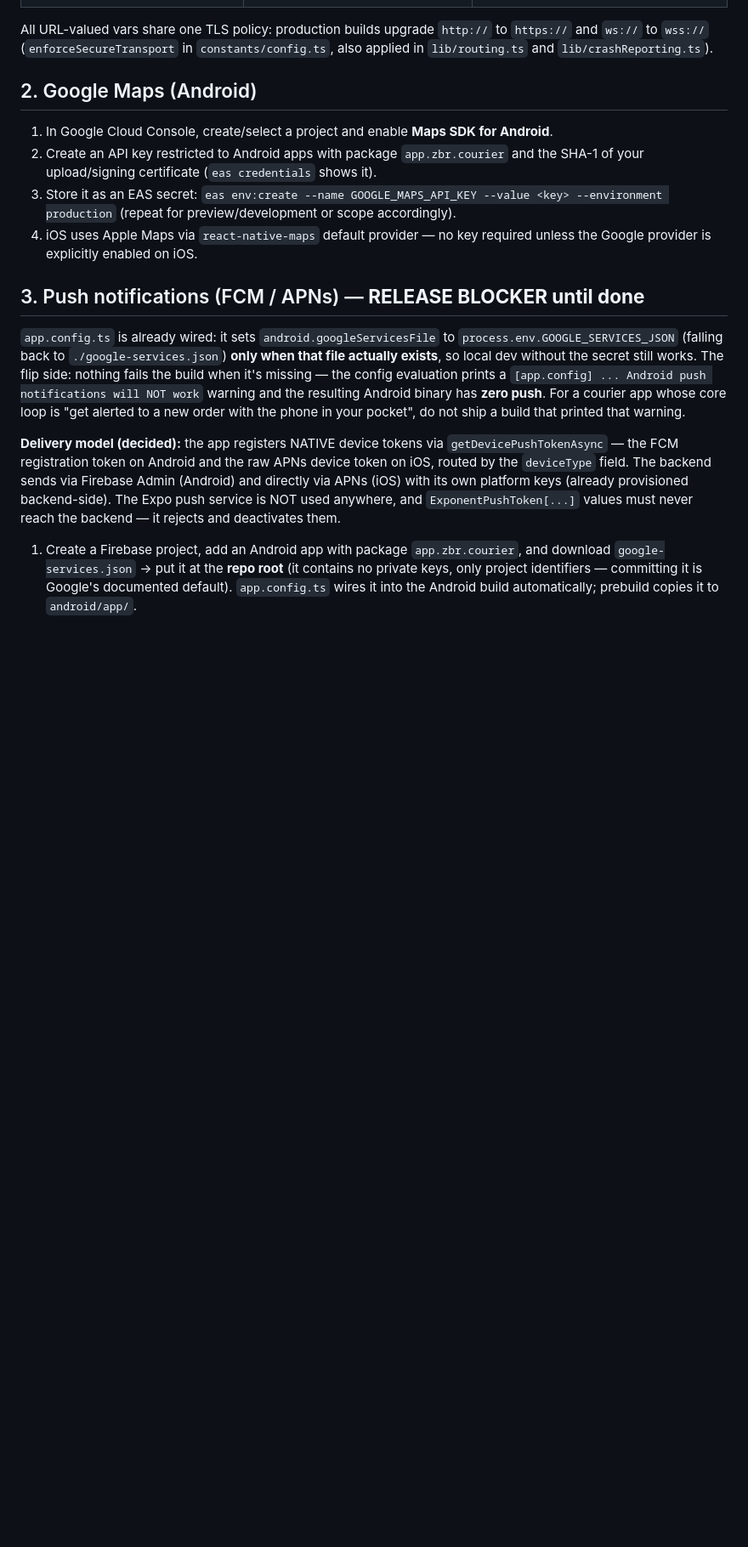
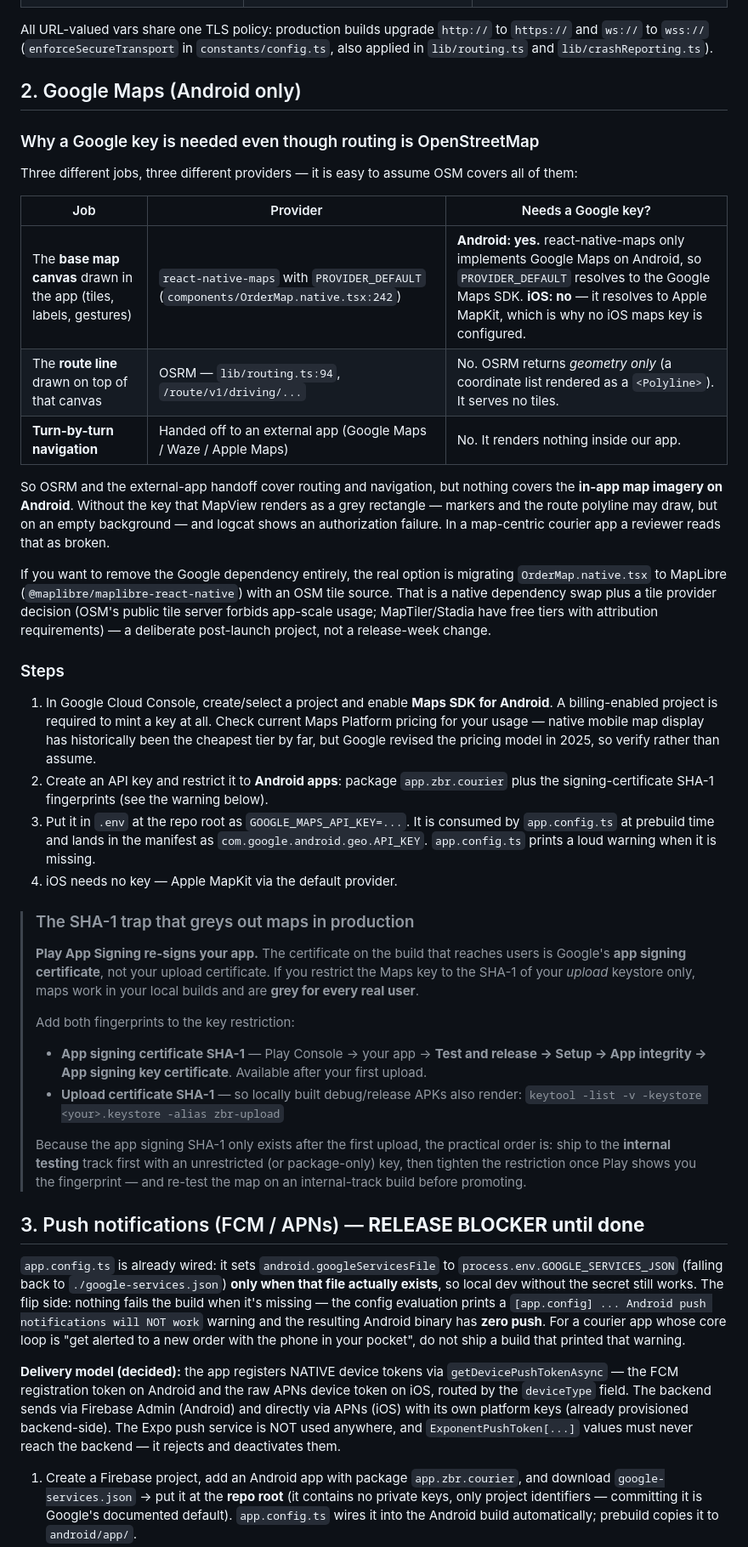
Before and after one commit to Furqatbek/elcafe-courier-mobile-app, a Markdown page: docs/PRODUCTION.md, the part around the change. Shown at 85% size. Rendered like a GitHub page; blank space fills up the shorter version.

Commit message:
Explain why Android needs a Google Maps key despite OSM routing
The app uses three different map providers for three different jobs
and it is easy to assume OpenStreetMap covers all of them:

- Base map canvas: react-native-maps with PROVIDER_DEFAULT. On Android
  that is the Google Maps SDK (the library ships no other Android
  implementation), so the key is required or MapView renders a grey
  rectangle. On iOS it resolves to Apple MapKit, which is why no iOS
  maps key is configured.
- Route line: OSRM, which returns geometry only and serves no tiles.
- Turn-by-turn: handed to an external app, renders nothing in-app.

Also documents the MapLibre migration as the real path to dropping
Google, and replaces the stale EAS secret instructions with .env.

Adds the SHA-1 restriction trap: Play App Signing re-signs the app, so
restricting the key to the upload certificate alone leaves maps grey
for every real user. Both the Play app signing SHA-1 and the upload
SHA-1 must be allowed, and the app signing fingerprint only exists
after the first upload.

Co-Authored-By: Claude Opus 5 <noreply@anthropic.com>
Claude-Session: https://claude.ai/code/session_015sELwFqXQuBtiogRCVx2Nd

```diff
--- a/docs/PRODUCTION.md
+++ b/docs/PRODUCTION.md
@@ -46,15 +46,59 @@ to `https://` and `ws://` to `wss://` (`enforceSecureTransport` in
 `constants/config.ts`, also applied in `lib/routing.ts` and
 `lib/crashReporting.ts`).
 
-## 2. Google Maps (Android)
+## 2. Google Maps (Android only)
+
+### Why a Google key is needed even though routing is OpenStreetMap
+
+Three different jobs, three different providers — it is easy to assume OSM covers all of them:
+
+| Job | Provider | Needs a Google key? |
+|---|---|---|
+| The **base map canvas** drawn in the app (tiles, labels, gestures) | `react-native-maps` with `PROVIDER_DEFAULT` (`components/OrderMap.native.tsx:242`) | **Android: yes.** react-native-maps only implements Google Maps on Android, so `PROVIDER_DEFAULT` resolves to the Google Maps SDK. **iOS: no** — it resolves to Apple MapKit, which is why no iOS maps key is configured. |
+| The **route line** drawn on top of that canvas | OSRM — `lib/routing.ts:94`, `/route/v1/driving/...` | No. OSRM returns *geometry only* (a coordinate list rendered as a `<Polyline>`). It serves no tiles. |
+| **Turn-by-turn navigation** | Handed off to an external app (Google Maps / Waze / Apple Maps) | No. It renders nothing inside our app. |
+
+So OSRM and the external-app handoff cover routing and navigation, but nothing covers the
+**in-app map imagery on Android**. Without the key that MapView renders as a grey rectangle —
+markers and the route polyline may draw, but on an empty background — and logcat shows an
+authorization failure. In a map-centric courier app a reviewer reads that as broken.
+
+If you want to remove the Google dependency entirely, the real option is migrating
+`OrderMap.native.tsx` to MapLibre (`@maplibre/maplibre-react-native`) with an OSM tile source.
+That is a native dependency swap plus a tile provider decision (OSM's public tile server
+forbids app-scale usage; MapTiler/Stadia have free tiers with attribution requirements) — a
+deliberate post-launch project, not a release-week change.
+
+### Steps
 
 1. In Google Cloud Console, create/select a project and enable **Maps SDK for Android**.
-2. Create an API key restricted to Android apps with package `app.zbr.courier`
-   and the SHA-1 of your upload/signing certificate (`eas credentials` shows it).
-3. Store it as an EAS secret: `eas env:create --name GOOGLE_MAPS_API_KEY --value <key> --environment production`
-   (repeat for preview/development or scope accordingly).
-4. iOS uses Apple Maps via `react-native-maps` default provider — no key required
-   unless the Google provider is explicitly enabled on iOS.
+   A billing-enabled project is required to mint a key at all. Check current Maps Platform
+   pricing for your usage — native mobile map display has historically been the cheapest
+   tier by far, but Google revised the pricing model in 2025, so verify rather than assume.
+2. Create an API key and restrict it to **Android apps**: package `app.zbr.courier` plus the
+   signing-certificate SHA-1 fingerprints (see the warning below).
+3. Put it in `.env` at the repo root as `GOOGLE_MAPS_API_KEY=...`. It is consumed by
+   `app.config.ts` at prebuild time and lands in the manifest as
+   `com.google.android.geo.API_KEY`. `app.config.ts` prints a loud warning when it is missing.
+4. iOS needs no key — Apple MapKit via the default provider.
+
+> ### The SHA-1 trap that greys out maps in production
+>
+> **Play App Signing re-signs your app.** The certificate on the build that reaches users is
+> Google's **app signing certificate**, not your upload certificate. If you restrict the Maps
+> key to the SHA-1 of your *upload* keystore only, maps work in your local builds and are
+> **grey for every real user**.
+>
+> Add both fingerprints to the key restriction:
+> - **App signing certificate SHA-1** — Play Console → your app → **Test and release → Setup →
+>   App integrity → App signing key certificate**. Available after your first upload.
+> - **Upload certificate SHA-1** — so locally built debug/release APKs also render:
+>   `keytool -list -v -keystore <your>.keystore -alias zbr-upload`
+>
+> Because the app signing SHA-1 only exists after the first upload, the practical order is:
+> ship to the **internal testing** track first with an unrestricted (or package-only) key,
+> then tighten the restriction once Play shows you the fingerprint — and re-test the map on
+> an internal-track build before promoting.
 
 ## 3. Push notifications (FCM / APNs) — **RELEASE BLOCKER until done**
 
```
